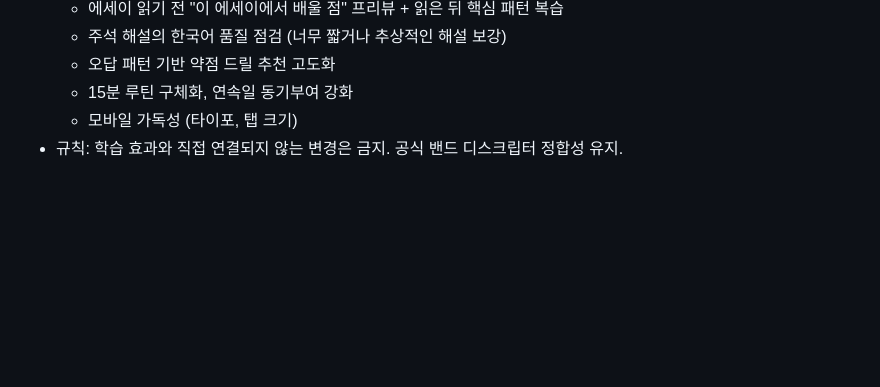
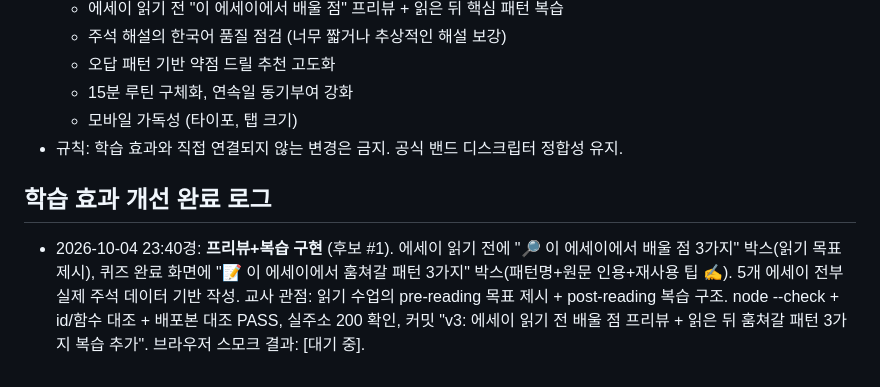
Before and after one commit to sidebatch/atelier-ielts, a Markdown page: PROGRESS.md, the part around the change. GitHub-like rendering; blank space fills up the shorter version.

Commit message:
v3: 프리뷰+복습 개선 완료 로그 기록

```diff
--- a/PROGRESS.md
+++ b/PROGRESS.md
@@ -76,3 +76,6 @@
   - 15분 루틴 구체화, 연속일 동기부여 강화
   - 모바일 가독성 (타이포, 탭 크기)
 - 규칙: 학습 효과와 직접 연결되지 않는 변경은 금지. 공식 밴드 디스크립터 정합성 유지.
+
+## 학습 효과 개선 완료 로그
+- 2026-10-04 23:40경: **프리뷰+복습 구현** (후보 #1). 에세이 읽기 전에 "🔎 이 에세이에서 배울 점 3가지" 박스(읽기 목표 제시), 퀴즈 완료 화면에 "📝 이 에세이에서 훔쳐갈 패턴 3가지" 박스(패턴명+원문 인용+재사용 팁 ✍️). 5개 에세이 전부 실제 주석 데이터 기반 작성. 교사 관점: 읽기 수업의 pre-reading 목표 제시 + post-reading 복습 구조. node --check + id/함수 대조 + 배포본 대조 PASS, 실주소 200 확인, 커밋 "v3: 에세이 읽기 전 배울 점 프리뷰 + 읽은 뒤 훔쳐갈 패턴 3가지 복습 추가". 브라우저 스모크 결과: [대기 중].
```
